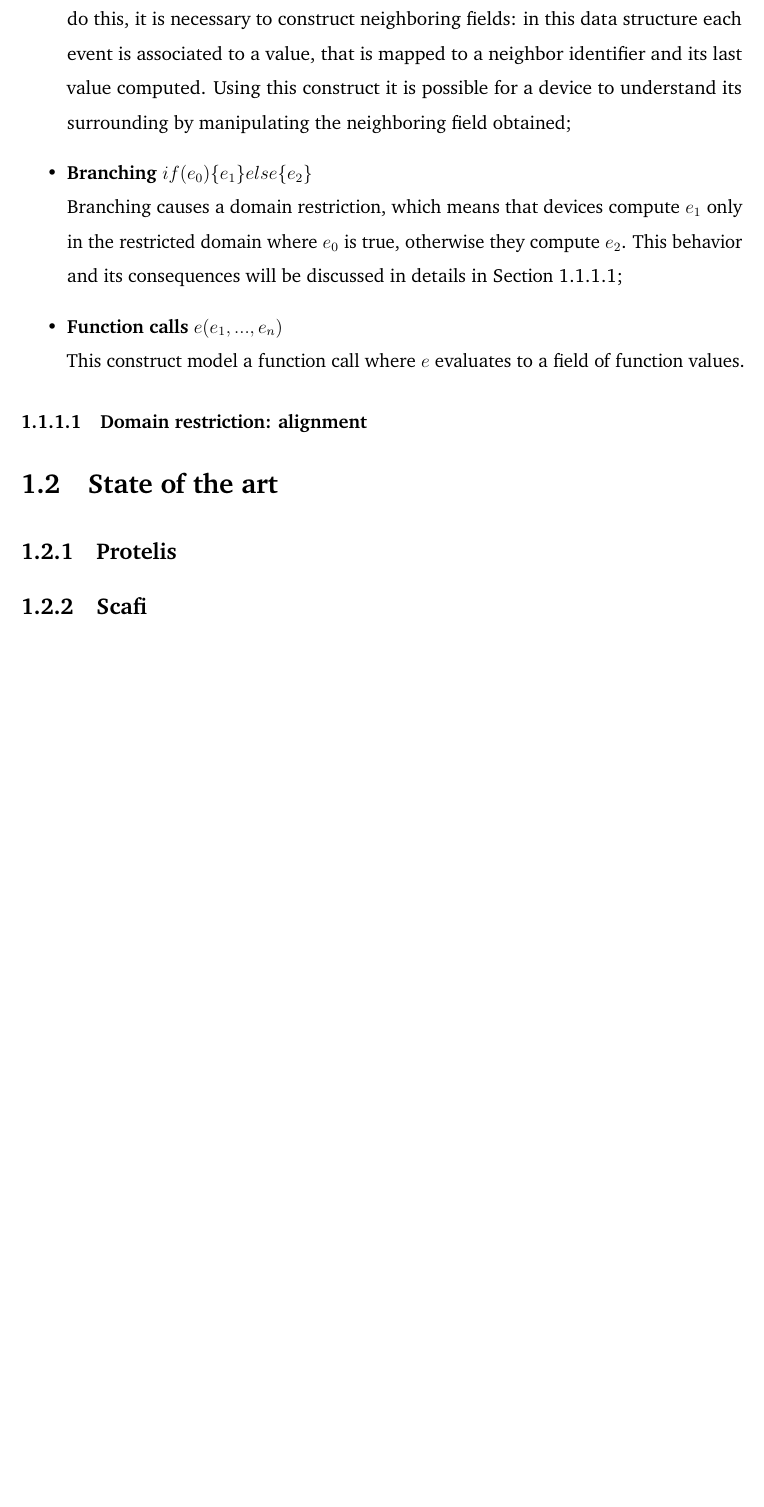
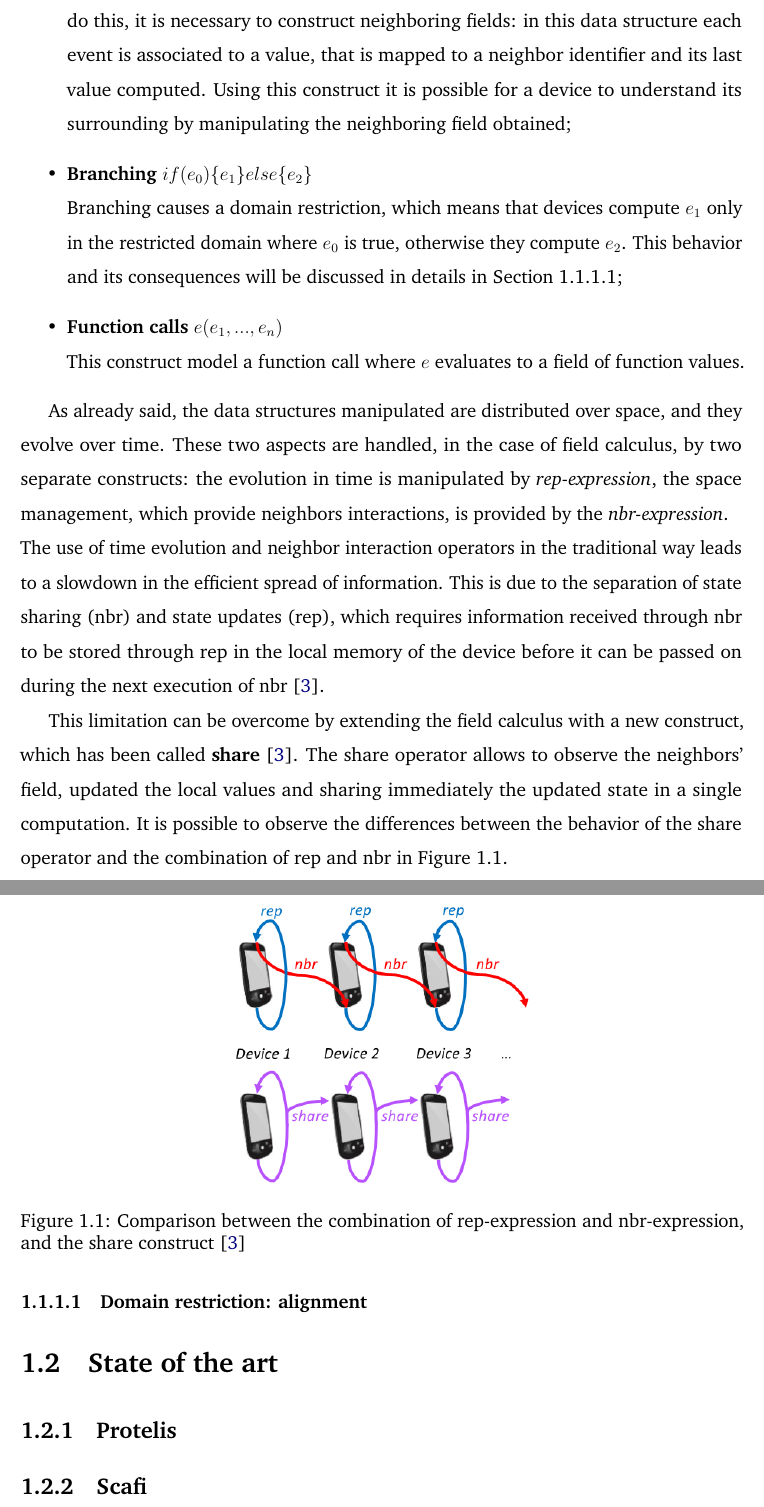
Before and after one commit to ElisaTronetti/collektive-master-thesis, a LaTeX thesis (main.tex, which reads document/chapters/1-introduction/introduction.tex): part of page 11 of 16 before the commit and two parts of pages 11 and 12 of 17 after it, the two joined at a grey line, cut so that both start at the same text, the shorter picture padded with empty space. Compiled offline with pdfLaTeX.

Commit message:
feat(introduction): added share operator description

```diff
--- a/document/chapters/1-introduction/introduction.tex
+++ b/document/chapters/1-introduction/introduction.tex
@@ -73,6 +73,18 @@ The main constructs provided by the field calculus are the following:
     This construct model a function call where $e$ evaluates to a field of function values.
 \end{itemize}
 
+As already said, the data structures manipulated are distributed over space, and they evolve over time. These two aspects are handled, in the case of field calculus, by two separate constructs: the evolution in time is manipulated by \textit{rep-expression}, the space management, which provide neighbors interactions, is provided by the \textit{nbr-expression}.\newline
+The use of time evolution and neighbor interaction operators in the traditional way leads to a slowdown in the efficient spread of information. This is due to the separation of state sharing (nbr) and state updates (rep), which requires information received through nbr to be stored through rep in the local memory of the device before it can be passed on during the next execution of nbr \cite{share_operator}.
+
+This limitation can be overcome by extending the field calculus with a new construct, which has been called \textbf{share} \cite{share_operator}. The share operator allows to observe the neighbors' field, updated the local values and sharing immediately the updated state in a single computation. It is possible to observe the differences between the behavior of the share operator and the combination of rep and nbr in Figure \ref{fig:share_operator_introduction}.
+
+\begin{figure}[!ht]
+    \centering
+    \includegraphics[scale=0.8]{document/chapters/1-introduction/images/share_operator_introduction.png}
+    \caption{Comparison between the combination of rep-expression and nbr-expression, and the share construct \cite{share_operator}}
+    \label{fig:share_operator_introduction}
+\end{figure}
+
 \subsubsection{Domain restriction: alignment}\label{section:alignment}
 
 \section{State of the art}
```
